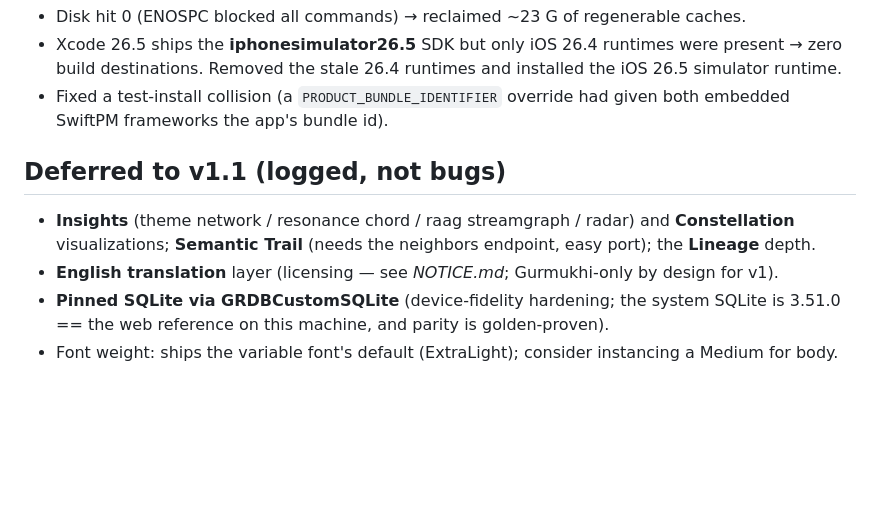
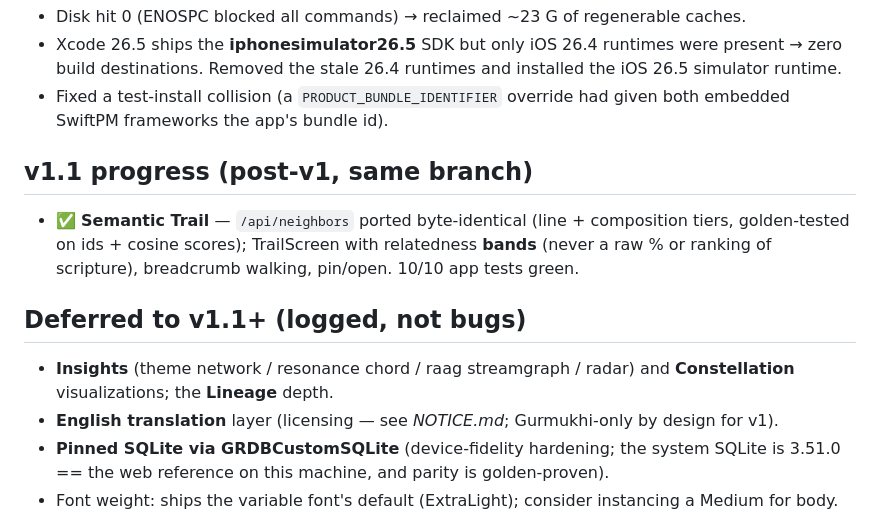
Before and after one commit to Algorythmos-AI/sggs-knowledge-base, a Markdown page: SGGS-iOS-Build-Report-2026-06-27.md, the part around the change. Rendered like a GitHub page; blank space fills up the shorter version.

```diff
--- a/SGGS-iOS-Build-Report-2026-06-27.md
+++ b/SGGS-iOS-Build-Report-2026-06-27.md
@@ -61,9 +61,14 @@ boundary, and no retain cycles.
 - Fixed a test-install collision (a `PRODUCT_BUNDLE_IDENTIFIER` override had given both embedded SwiftPM
   frameworks the app's bundle id).
 
-## Deferred to v1.1 (logged, not bugs)
+## v1.1 progress (post-v1, same branch)
+- ✅ **Semantic Trail** — `/api/neighbors` ported byte-identical (line + composition tiers, golden-tested
+  on ids + cosine scores); TrailScreen with relatedness **bands** (never a raw % or ranking of scripture),
+  breadcrumb walking, pin/open. 10/10 app tests green.
+
+## Deferred to v1.1+ (logged, not bugs)
 - **Insights** (theme network / resonance chord / raag streamgraph / radar) and **Constellation**
-  visualizations; **Semantic Trail** (needs the neighbors endpoint, easy port); the **Lineage** depth.
+  visualizations; the **Lineage** depth.
 - **English translation** layer (licensing — see *NOTICE.md*; Gurmukhi-only by design for v1).
 - **Pinned SQLite via GRDBCustomSQLite** (device-fidelity hardening; the system SQLite is 3.51.0 == the
   web reference on this machine, and parity is golden-proven).
```
Also changed, not shown: ios/NIGHTLY-LOG.md (+5 -0 lines).
